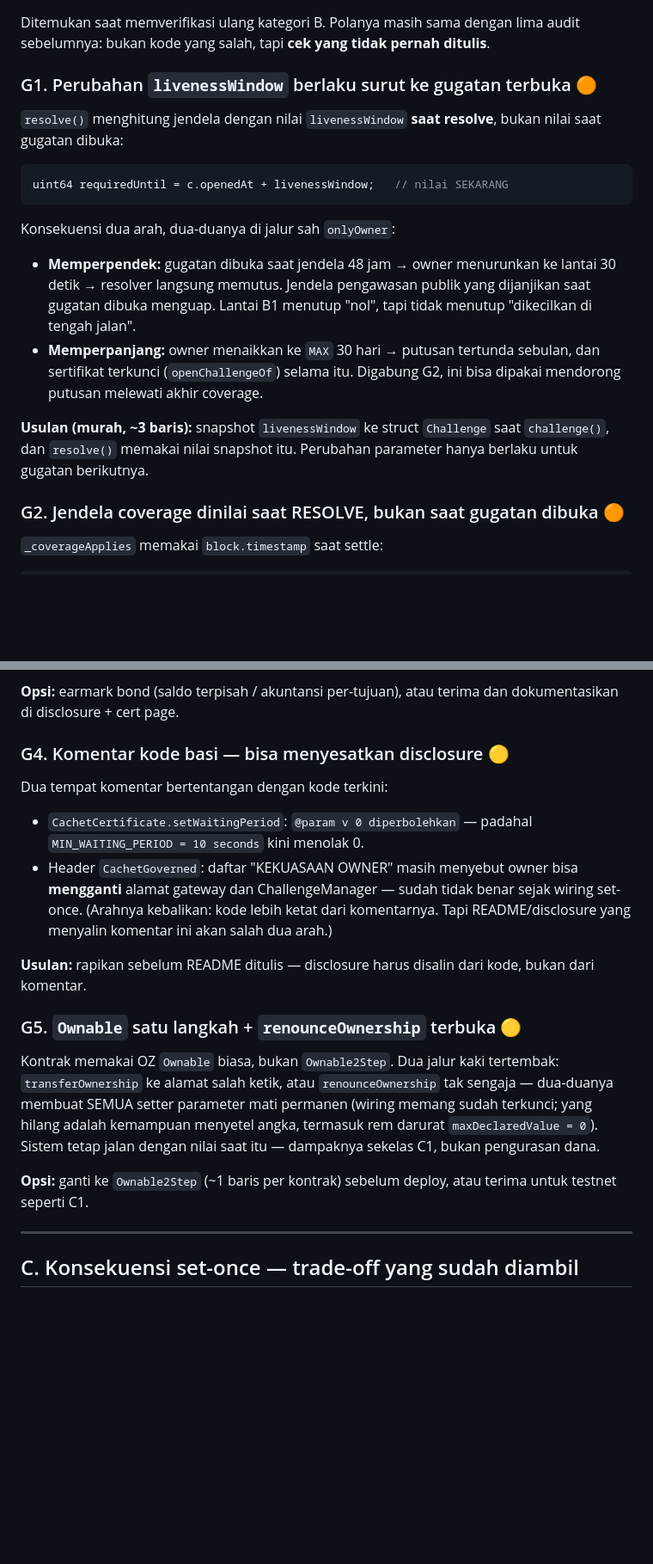
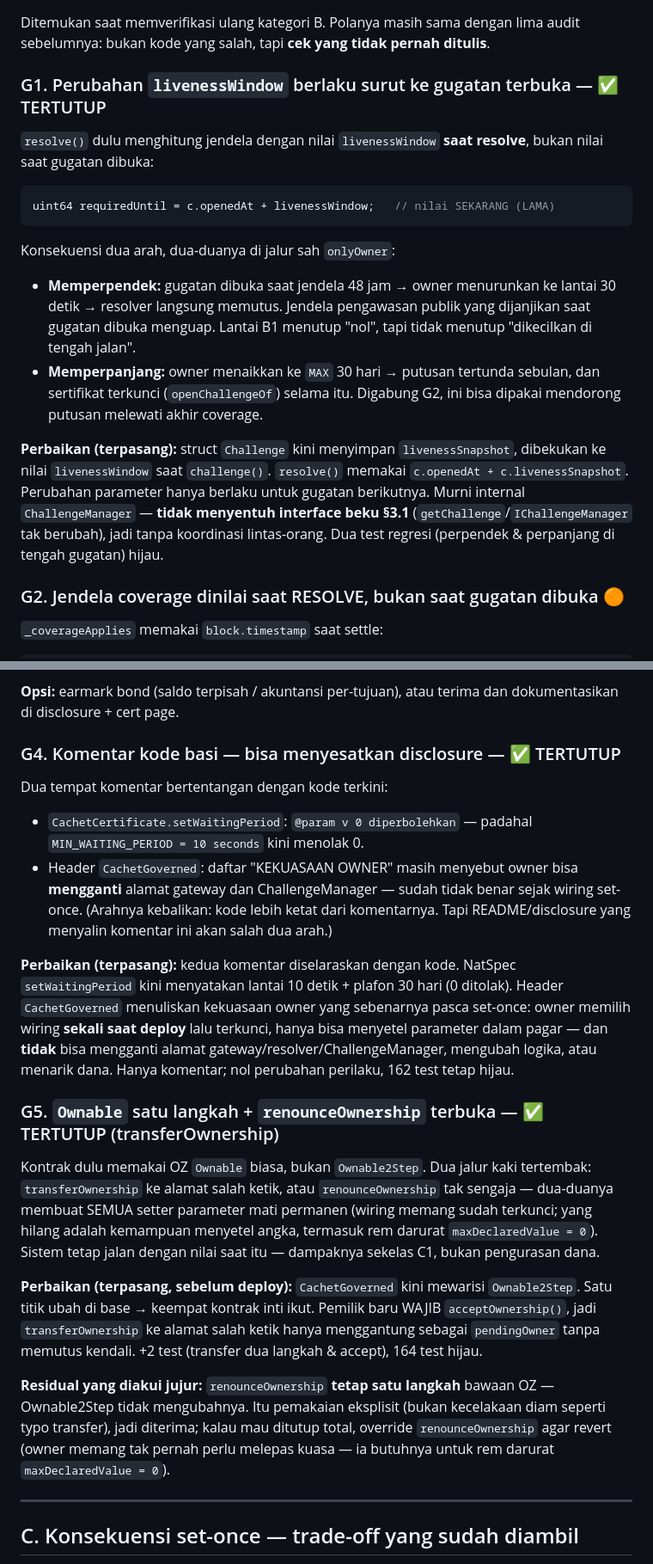
Before and after one commit to wngstnr-code/cachet, a Markdown page: docs/contract-gaps.md, 2 parts joined by grey strips. Shown at 86% size. GitHub-like rendering; blank space fills up the shorter version.

````diff
--- a/docs/contract-gaps.md
+++ b/docs/contract-gaps.md
@@ -82,13 +86,13 @@ konstanta (`ParamBelowFloor`), plus batas atas yang sudah ada sebelumnya.
 Ditemukan saat memverifikasi ulang kategori B. Polanya masih sama dengan lima
 audit sebelumnya: bukan kode yang salah, tapi **cek yang tidak pernah ditulis**.
 
-### G1. Perubahan `livenessWindow` berlaku surut ke gugatan terbuka 🟠
+### G1. Perubahan `livenessWindow` berlaku surut ke gugatan terbuka — ✅ TERTUTUP
 
-`resolve()` menghitung jendela dengan nilai `livenessWindow` **saat resolve**,
-bukan nilai saat gugatan dibuka:
+`resolve()` dulu menghitung jendela dengan nilai `livenessWindow` **saat
+resolve**, bukan nilai saat gugatan dibuka:
 
 ```solidity
-uint64 requiredUntil = c.openedAt + livenessWindow;   // nilai SEKARANG
+uint64 requiredUntil = c.openedAt + livenessWindow;   // nilai SEKARANG (LAMA)
 ```
 
 Konsekuensi dua arah, dua-duanya di jalur sah `onlyOwner`:
@@ -100,9 +104,13 @@ Konsekuensi dua arah, dua-duanya di jalur sah `onlyOwner`:
   dan sertifikat terkunci (`openChallengeOf`) selama itu. Digabung G2, ini bisa
   dipakai mendorong putusan melewati akhir coverage.
 
-**Usulan (murah, ~3 baris):** snapshot `livenessWindow` ke struct `Challenge`
-saat `challenge()`, dan `resolve()` memakai nilai snapshot itu. Perubahan
-parameter hanya berlaku untuk gugatan berikutnya.
+**Perbaikan (terpasang):** struct `Challenge` kini menyimpan `livenessSnapshot`,
+dibekukan ke nilai `livenessWindow` saat `challenge()`. `resolve()` memakai
+`c.openedAt + c.livenessSnapshot`. Perubahan parameter hanya berlaku untuk
+gugatan berikutnya. Murni internal `ChallengeManager` — **tidak menyentuh
+interface beku §3.1** (`getChallenge`/`IChallengeManager` tak berubah), jadi
+tanpa koordinasi lintas-orang. Dua test regresi (perpendek & perpanjang di
+tengah gugatan) hijau.
 
 ### G2. Jendela coverage dinilai saat RESOLVE, bukan saat gugatan dibuka 🟠
 
@@ -141,7 +163,7 @@ sini adalah **uang milik penantang**, bukan janji coverage operator.
 **Opsi:** earmark bond (saldo terpisah / akuntansi per-tujuan), atau terima dan
 dokumentasikan di disclosure + cert page.
 
-### G4. Komentar kode basi — bisa menyesatkan disclosure 🟡
+### G4. Komentar kode basi — bisa menyesatkan disclosure — ✅ TERTUTUP
 
 Dua tempat komentar bertentangan dengan kode terkini:
 - `CachetCertificate.setWaitingPeriod`: `@param v 0 diperbolehkan` — padahal
@@ -151,20 +173,34 @@ Dua tempat komentar bertentangan dengan kode terkini:
   wiring set-once. (Arahnya kebalikan: kode lebih ketat dari komentarnya.
   Tapi README/disclosure yang menyalin komentar ini akan salah dua arah.)
 
-**Usulan:** rapikan sebelum README ditulis — disclosure harus disalin dari
-kode, bukan dari komentar.
+**Perbaikan (terpasang):** kedua komentar diselaraskan dengan kode. NatSpec
+`setWaitingPeriod` kini menyatakan lantai 10 detik + plafon 30 hari (0 ditolak).
+Header `CachetGoverned` menuliskan kekuasaan owner yang sebenarnya pasca
+set-once: owner memilih wiring **sekali saat deploy** lalu terkunci, hanya bisa
+menyetel parameter dalam pagar — dan **tidak** bisa mengganti alamat
+gateway/resolver/ChallengeManager, mengubah logika, atau menarik dana. Hanya
+komentar; nol perubahan perilaku, 162 test tetap hijau.
 
-### G5. `Ownable` satu langkah + `renounceOwnership` terbuka 🟡
+### G5. `Ownable` satu langkah + `renounceOwnership` terbuka — ✅ TERTUTUP (transferOwnership)
 
-Kontrak memakai OZ `Ownable` biasa, bukan `Ownable2Step`. Dua jalur kaki
+Kontrak dulu memakai OZ `Ownable` biasa, bukan `Ownable2Step`. Dua jalur kaki
 tertembak: `transferOwnership` ke alamat salah ketik, atau `renounceOwnership`
 tak sengaja — dua-duanya membuat SEMUA setter parameter mati permanen
 (wiring memang sudah terkunci; yang hilang adalah kemampuan menyetel angka,
 termasuk rem darurat `maxDeclaredValue = 0`). Sistem tetap jalan dengan nilai
 saat itu — dampaknya sekelas C1, bukan pengurasan dana.
 
-**Opsi:** ganti ke `Ownable2Step` (~1 baris per kontrak) sebelum deploy, atau
-terima untuk testnet seperti C1.
+**Perbaikan (terpasang, sebelum deploy):** `CachetGoverned` kini mewarisi
+`Ownable2Step`. Satu titik ubah di base → keempat kontrak inti ikut. Pemilik
+baru WAJIB `acceptOwnership()`, jadi `transferOwnership` ke alamat salah ketik
+hanya menggantung sebagai `pendingOwner` tanpa memutus kendali. +2 test
+(transfer dua langkah & accept), 164 test hijau.
+
+**Residual yang diakui jujur:** `renounceOwnership` **tetap satu langkah**
+bawaan OZ — Ownable2Step tidak mengubahnya. Itu pemakaian eksplisit (bukan
+kecelakaan diam seperti typo transfer), jadi diterima; kalau mau ditutup total,
+override `renounceOwnership` agar revert (owner memang tak pernah perlu
+melepas kuasa — ia butuhnya untuk rem darurat `maxDeclaredValue = 0`).
 
 ---
 
````
Also changed, not shown: other parts of docs/contract-gaps.md (+35 -12 lines).
